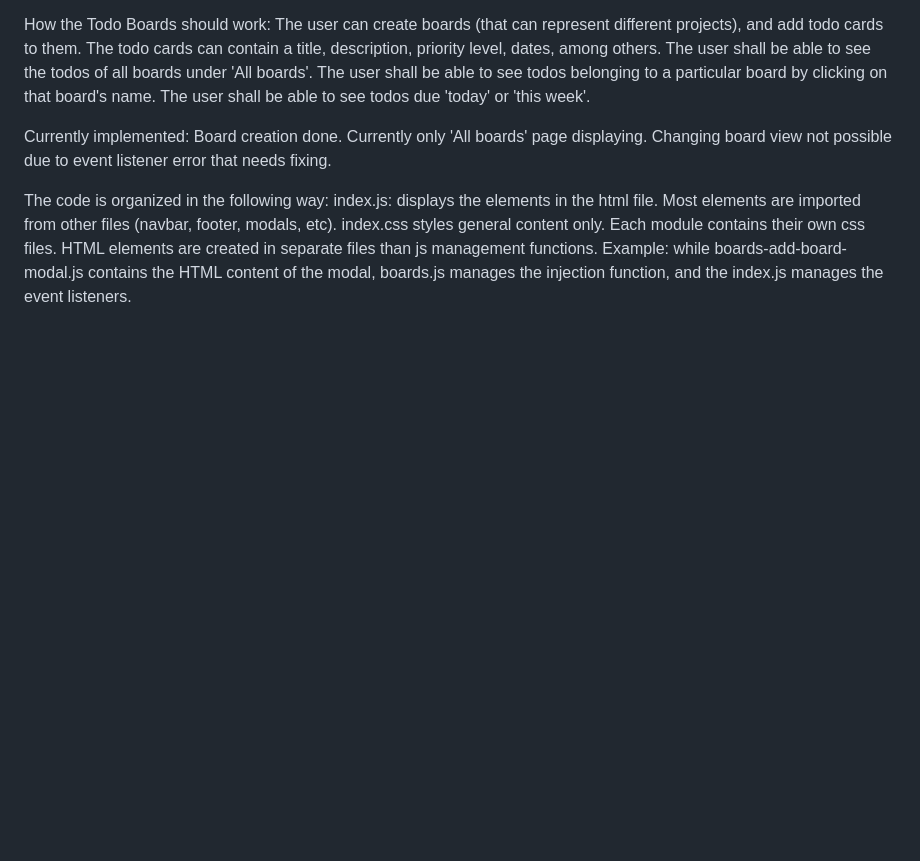
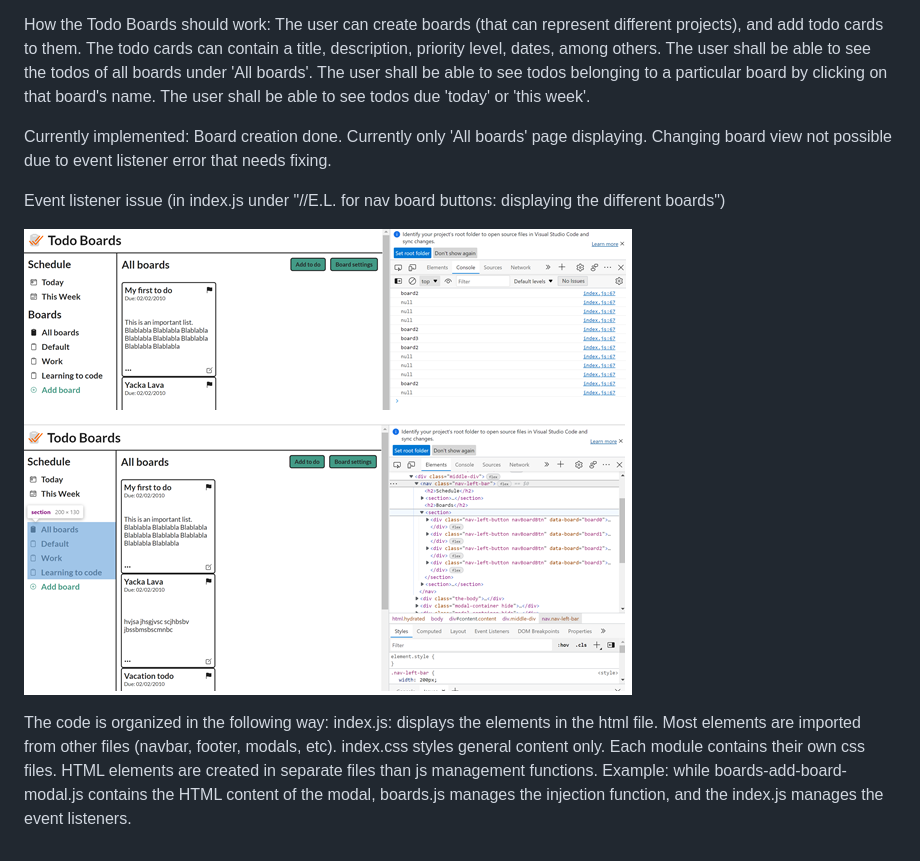
Before and after one commit to bgtti/todo-board, a Markdown page: README.md, the part around the change. GitHub-like rendering; pictures changed too: src/assets/eventlistenerIssue.png (added); blank space fills up the shorter version.

```diff
--- a/README.md
+++ b/README.md
@@ -15,6 +15,10 @@ Currently implemented:
 Board creation done. Currently only 'All boards' page displaying.
 Changing board view not possible due to event listener error that needs fixing.
 
+Event listener issue (in index.js under "//E.L. for nav board buttons: displaying the different boards")
+
+![Preview of eventlistener issue](/src/assets/eventlistenerIssue.png)
+
 The code is organized in the following way:
 index.js: displays the elements in the html file. Most elements are imported from other files (navbar, footer, modals, etc).
 index.css styles general content only. Each module contains their own css files.
```
